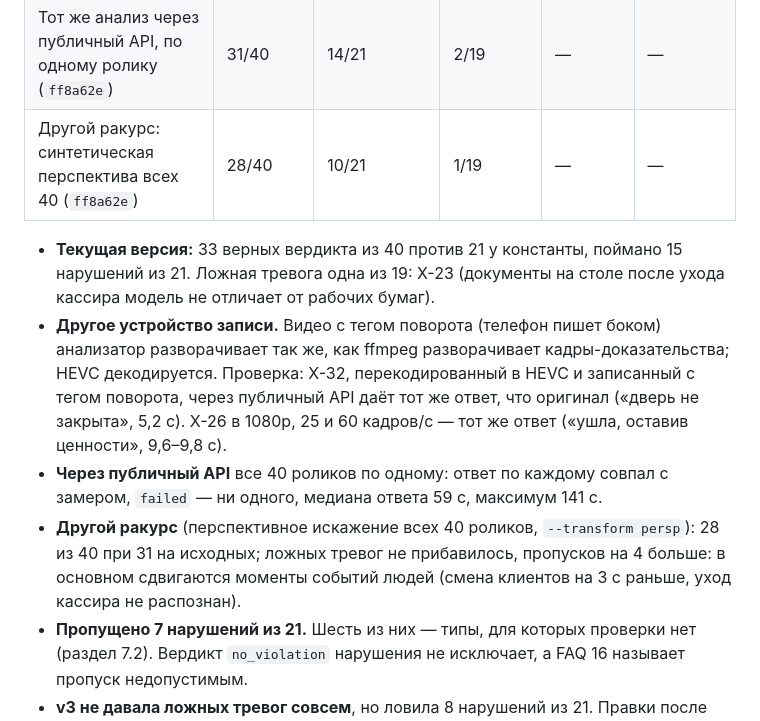
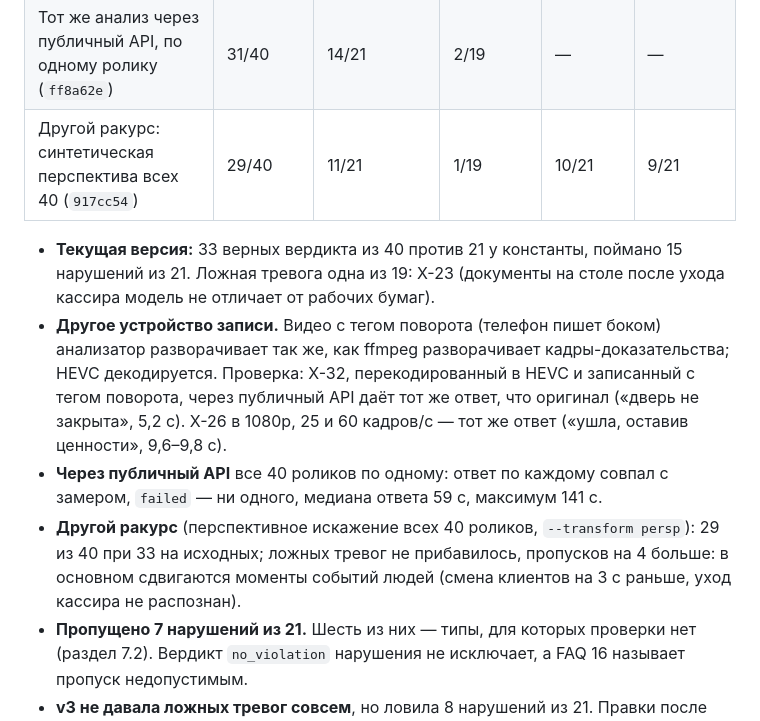
Before and after one commit to Oryntai/Team-name, a Markdown page: docs/SUBMISSION.md, the part around the change. Drawn GitHub-style.

```diff
--- a/docs/SUBMISSION.md
+++ b/docs/SUBMISSION.md
@@ -258,12 +258,12 @@ GET /api/v1/jobs/{id} → processing | done | failed
 | Банки → напиток (`478db69`) | 32/40 | 14/21 | 1/19 | 13/21 | 12/21 |
 | **Текущая** (`cc24f05`) | **33/40** | **15/21** | **1/19** | **14/21** | **12/21** |
 | Тот же анализ через публичный API, по одному ролику (`ff8a62e`) | 31/40 | 14/21 | 2/19 | — | — |
-| Другой ракурс: синтетическая перспектива всех 40 (`ff8a62e`) | 28/40 | 10/21 | 1/19 | — | — |
+| Другой ракурс: синтетическая перспектива всех 40 (`917cc54`) | 29/40 | 11/21 | 1/19 | 10/21 | 9/21 |
 
 - **Текущая версия:** 33 верных вердикта из 40 против 21 у константы, поймано 15 нарушений из 21. Ложная тревога одна из 19: X-23 (документы на столе после ухода кассира модель не отличает от рабочих бумаг).
 - **Другое устройство записи.** Видео с тегом поворота (телефон пишет боком) анализатор разворачивает так же, как ffmpeg разворачивает кадры-доказательства; HEVC декодируется. Проверка: X-32, перекодированный в HEVC и записанный с тегом поворота, через публичный API даёт тот же ответ, что оригинал («дверь не закрыта», 5,2 с). X-26 в 1080p, 25 и 60 кадров/с — тот же ответ («ушла, оставив ценности», 9,6–9,8 с).
 - **Через публичный API** все 40 роликов по одному: ответ по каждому совпал с замером, `failed` — ни одного, медиана ответа 59 с, максимум 141 с.
-- **Другой ракурс** (перспективное искажение всех 40 роликов, `--transform persp`): 28 из 40 при 31 на исходных; ложных тревог не прибавилось, пропусков на 4 больше: в основном сдвигаются моменты событий людей (смена клиентов на 3 с раньше, уход кассира не распознан).
+- **Другой ракурс** (перспективное искажение всех 40 роликов, `--transform persp`): 29 из 40 при 33 на исходных; ложных тревог не прибавилось, пропусков на 4 больше: в основном сдвигаются моменты событий людей (смена клиентов на 3 с раньше, уход кассира не распознан).
 - **Пропущено 7 нарушений из 21.** Шесть из них — типы, для которых проверки нет (раздел 7.2). Вердикт `no_violation` нарушения не исключает, а FAQ 16 называет пропуск недопустимым.
 - **v3 не давала ложных тревог совсем**, но ловила 8 нарушений из 21. Правки после неё подняли охват ценой двух ложных тревог.
 - **Отложенная часть** (Х-33…Х-46, 11 роликов): у текущей версии 9 из 11 при константе 6 из 11 (у v3 — 8 из 11). Часть этих роликов потом разбиралась при подборе проверок, поэтому все числа — верхняя оценка: нетронутой выборки у открытого набора больше нет.
```
Also changed, not shown: README.md (+2 -2 lines).
